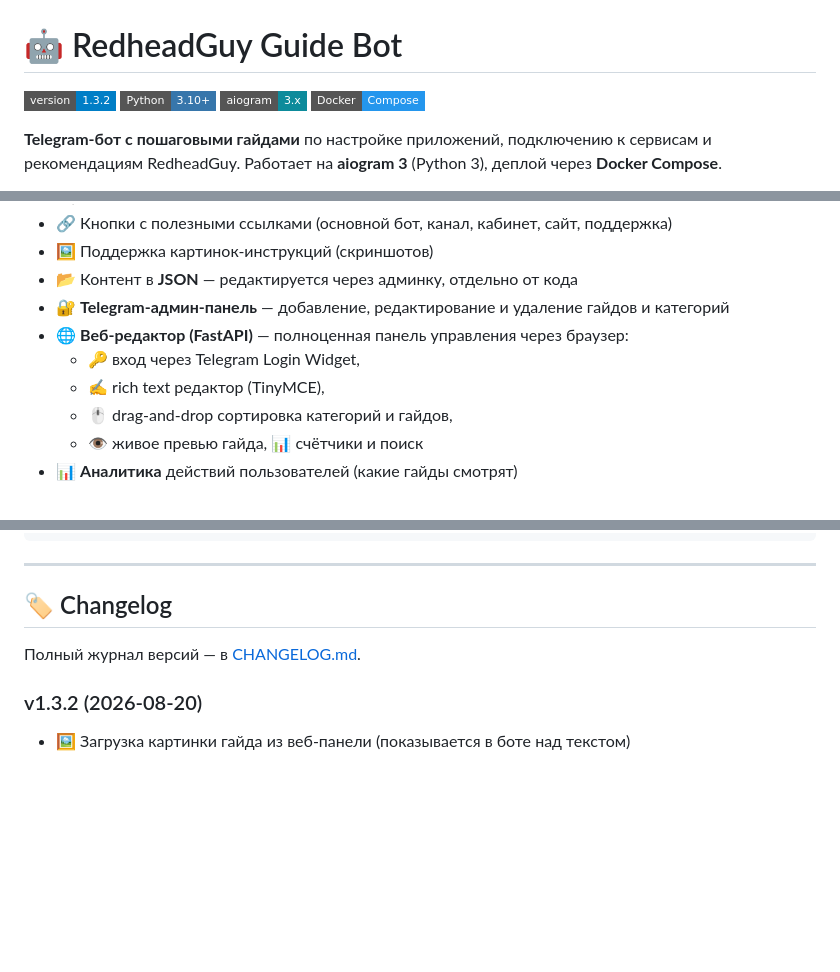
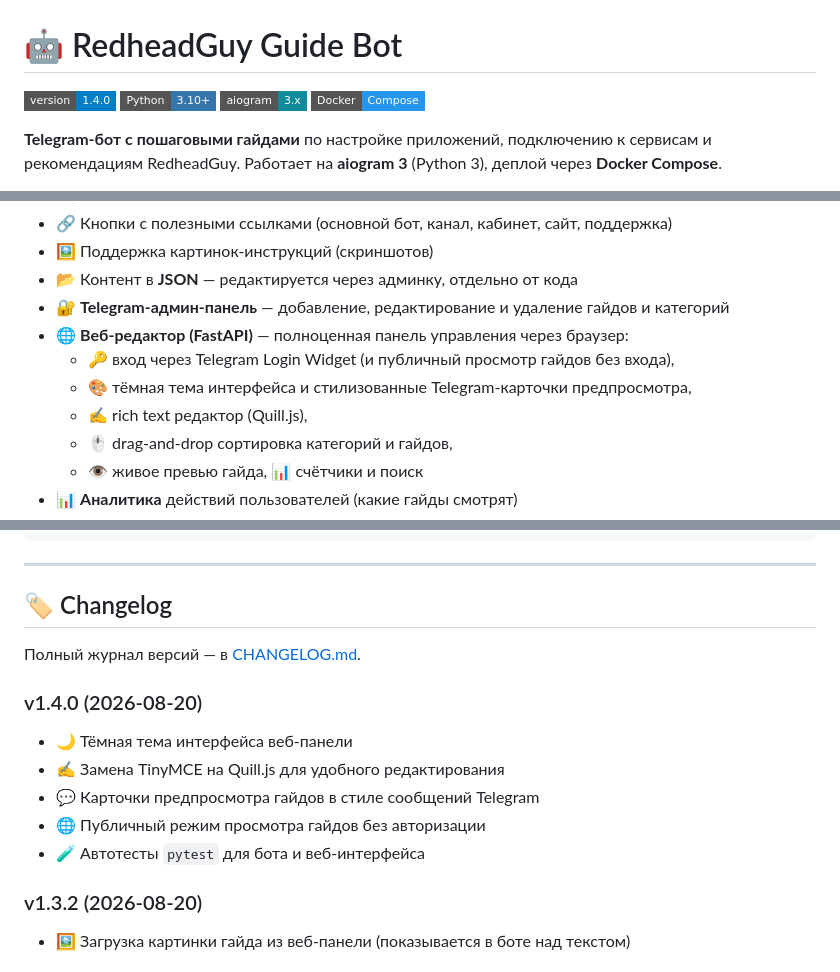
Before and after one commit to userdimon-dev/redheadguy-guide-bot, a Markdown page: README.md, 3 parts joined by grey strips. Rendered like a GitHub page; badges without logos; blank space fills up the shorter version.

Commit message:
docs: update README.md for version 1.4.0 release
Co-authored-by: userdimon-dev <265735982+userdimon-dev@users.noreply.github.com>

```diff
--- a/README.md
+++ b/README.md
@@ -1,6 +1,6 @@
 # 🤖 RedheadGuy Guide Bot
 
-![Version](https://img.shields.io/badge/version-1.3.2-blue?style=flat-square)
+![Version](https://img.shields.io/badge/version-1.4.0-blue?style=flat-square)
 ![Python](https://img.shields.io/badge/Python-3.10%2B-3776AB?style=flat-square&logo=python&logoColor=white)
 ![aiogram](https://img.shields.io/badge/aiogram-3.x-0d8b9b?style=flat-square)
 ![Docker](https://img.shields.io/badge/Docker-Compose-2496ED?style=flat-square&logo=docker&logoColor=white)
@@ -23,8 +23,9 @@
 - 📂 Контент в **JSON** — редактируется через админку, отдельно от кода
 - 🔐 **Telegram-админ-панель** — добавление, редактирование и удаление гайдов и категорий
 - 🌐 **Веб-редактор (FastAPI)** — полноценная панель управления через браузер:
-  - 🔑 вход через Telegram Login Widget,
-  - ✍️ rich text редактор (TinyMCE),
+  - 🔑 вход через Telegram Login Widget (и публичный просмотр гайдов без входа),
+  - 🎨 тёмная тема интерфейса и стилизованные Telegram-карточки предпросмотра,
+  - ✍️ rich text редактор (Quill.js),
   - 🖱️ drag-and-drop сортировка категорий и гайдов,
   - 👁️ живое превью гайда, 📊 счётчики и поиск
 - 📊 **Аналитика** действий пользователей (какие гайды смотрят)
@@ -273,6 +274,13 @@ redheadguy-guide-bot/
 
 Полный журнал версий — в [CHANGELOG.md](CHANGELOG.md).
 
+### v1.4.0 (2026-08-20)
+- 🌙 Тёмная тема интерфейса веб-панели
+- ✍️ Замена TinyMCE на Quill.js для удобного редактирования
+- 💬 Карточки предпросмотра гайдов в стиле сообщений Telegram
+- 🌐 Публичный режим просмотра гайдов без авторизации
+- 🧪 Автотесты `pytest` для бота и веб-интерфейса
+
 ### v1.3.2 (2026-08-20)
 - 🖼️ Загрузка картинки гайда из веб-панели (показывается в боте над текстом)
 
```
